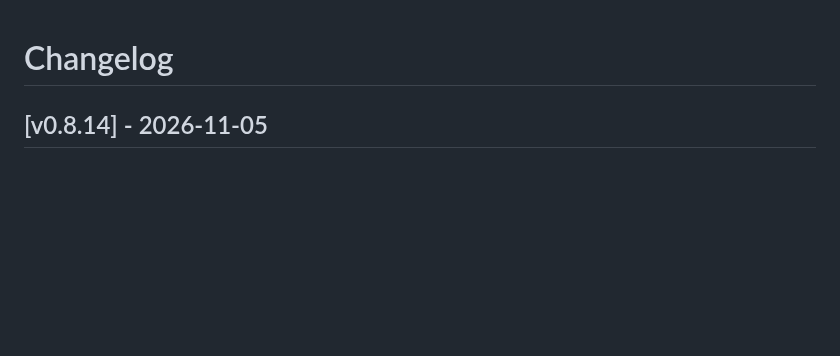
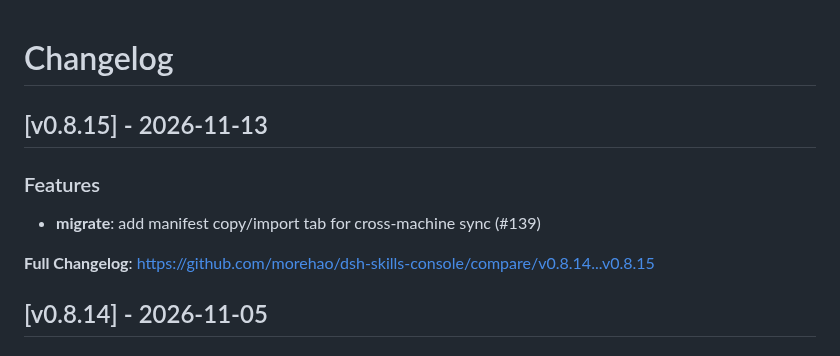
Before and after one commit to morehao/dsh-skills-console, a Markdown page: CHANGELOG.md, the part around the change. Rendered like a GitHub page; blank space fills up the shorter version.

Commit message:
docs(changelog): record v0.8.15 (#141)

```diff
--- a/CHANGELOG.md
+++ b/CHANGELOG.md
@@ -1,4 +1,12 @@
 # Changelog
+
+## [v0.8.15] - 2026-11-13
+
+### Features
+
+- **migrate**: add manifest copy/import tab for cross-machine sync (#139)
+
+**Full Changelog**: https://github.com/morehao/dsh-skills-console/compare/v0.8.14...v0.8.15
 
 ## [v0.8.14] - 2026-11-05
 
```
